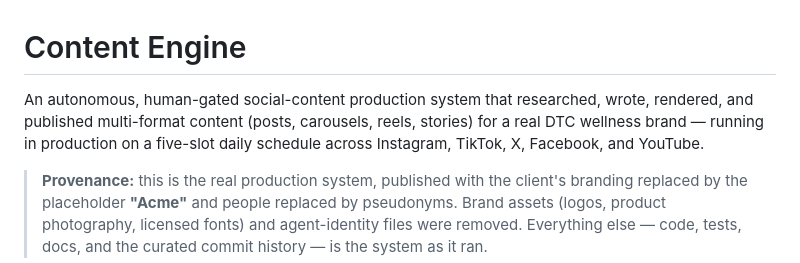
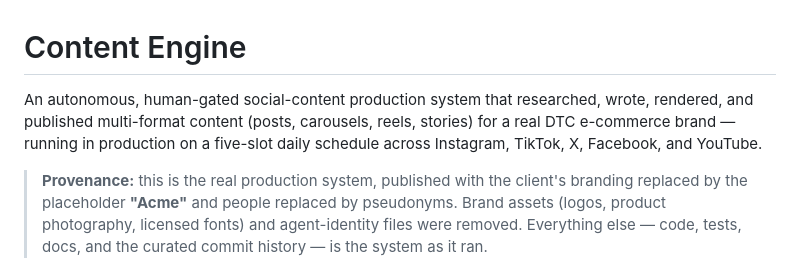
Before and after one commit to marvin-mvm/content-engine, a Markdown page: README.md, the part around the change. Drawn GitHub-style.

Commit message:
docs: generalize brand descriptor in README

```diff
--- a/README.md
+++ b/README.md
@@ -1,6 +1,6 @@
 # Content Engine
 
-An autonomous, human-gated social-content production system that researched, wrote, rendered, and published multi-format content (posts, carousels, reels, stories) for a real DTC wellness brand — running in production on a five-slot daily schedule across Instagram, TikTok, X, Facebook, and YouTube.
+An autonomous, human-gated social-content production system that researched, wrote, rendered, and published multi-format content (posts, carousels, reels, stories) for a real DTC e-commerce brand — running in production on a five-slot daily schedule across Instagram, TikTok, X, Facebook, and YouTube.
 
 > **Provenance:** this is the real production system, published with the client's branding replaced by the placeholder **"Acme"** and people replaced by pseudonyms. Brand assets (logos, product photography, licensed fonts) and agent-identity files were removed. Everything else — code, tests, docs, and the curated commit history — is the system as it ran.
 
```
